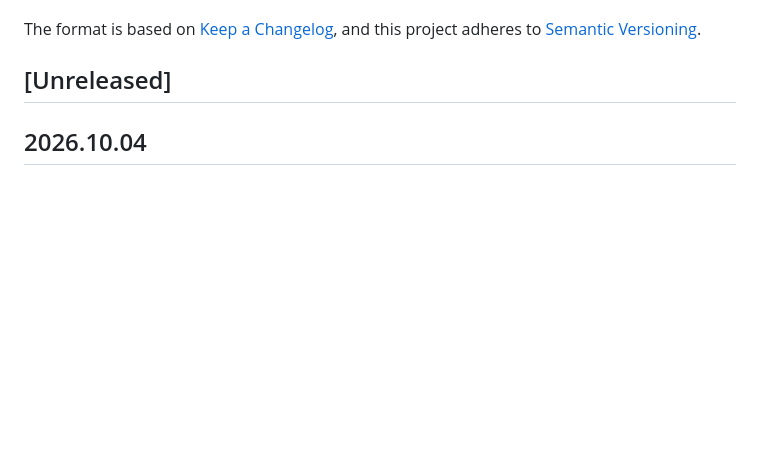
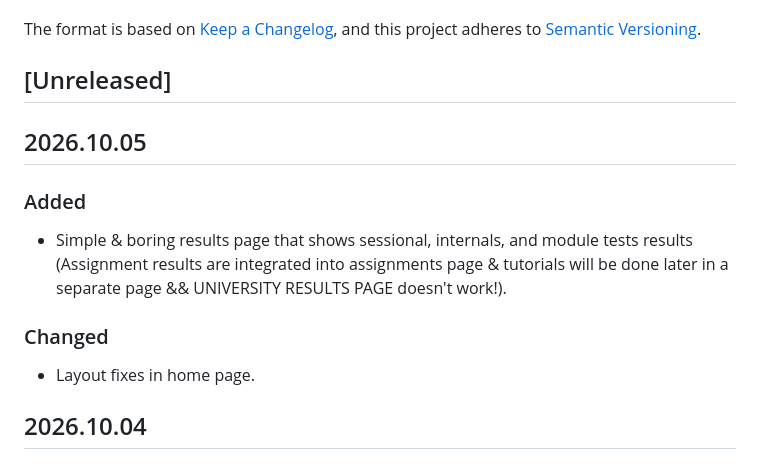
Before and after one commit to dcdunkan/retlab, a Markdown page: CHANGELOG.md, the part around the change. Rendered like a GitHub page; blank space fills up the shorter version.

Commit message:
docs: update changelog

```diff
--- a/CHANGELOG.md
+++ b/CHANGELOG.md
@@ -6,6 +6,16 @@ The format is based on [Keep a Changelog](https://keepachangelog.com/en/1.1.0/),
 and this project adheres to [Semantic Versioning](https://semver.org/spec/v2.0.0.html).
 
 ## [Unreleased]
+
+## 2026.10.05
+
+### Added
+
+- Simple & boring results page that shows sessional, internals, and module tests results (Assignment results are integrated into assignments page & tutorials will be done later in a separate page && UNIVERSITY RESULTS PAGE doesn't work!).
+
+### Changed
+
+- Layout fixes in home page.
 
 ## 2026.10.04
 
```
